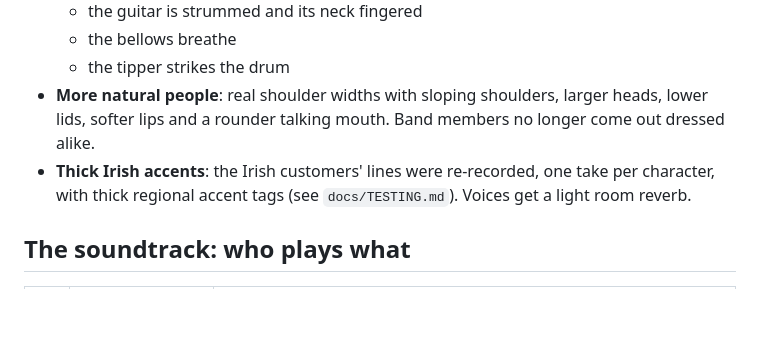
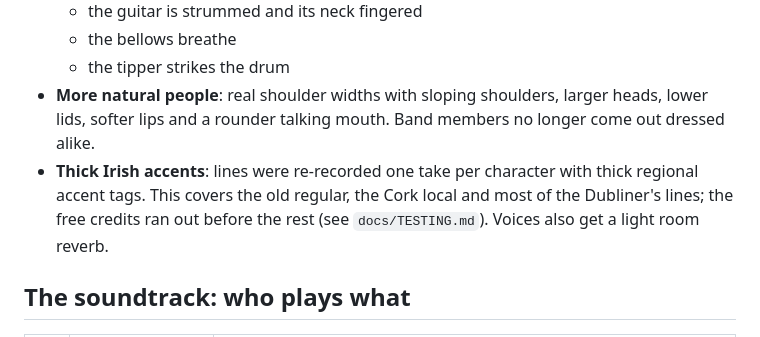
Before and after one commit to MattG241/game, a Markdown page: pubsim/README.md, the part around the change. GitHub-like rendering; blank space fills up the shorter version.

Commit message:
Docs: which voices got the thick accent, 245 checks
Co-Authored-By: Claude Opus 5.5 <noreply@anthropic.com>
Claude-Session: https://claude.ai/code/session_01RRqNgjaYuNo5J15nZep6PL

```diff
--- a/pubsim/README.md
+++ b/pubsim/README.md
@@ -141,8 +141,9 @@ spills, glass cleanliness, keg freshness and how long it sat on the bar.
   - the tipper strikes the drum
 - **More natural people**: real shoulder widths with sloping shoulders, larger heads, lower lids, softer
   lips and a rounder talking mouth. Band members no longer come out dressed alike.
-- **Thick Irish accents**: the Irish customers' lines were re-recorded, one take per character, with
-  thick regional accent tags (see `docs/TESTING.md`). Voices get a light room reverb.
+- **Thick Irish accents**: lines were re-recorded one take per character with thick regional accent
+  tags. This covers the old regular, the Cork local and most of the Dubliner's lines; the free credits
+  ran out before the rest (see `docs/TESTING.md`). Voices also get a light room reverb.
 
 ## The soundtrack: who plays what
 | # | Song | When it plays |
```
Also changed, not shown: pubsim/docs/TESTING.md (+10 -6 lines).
